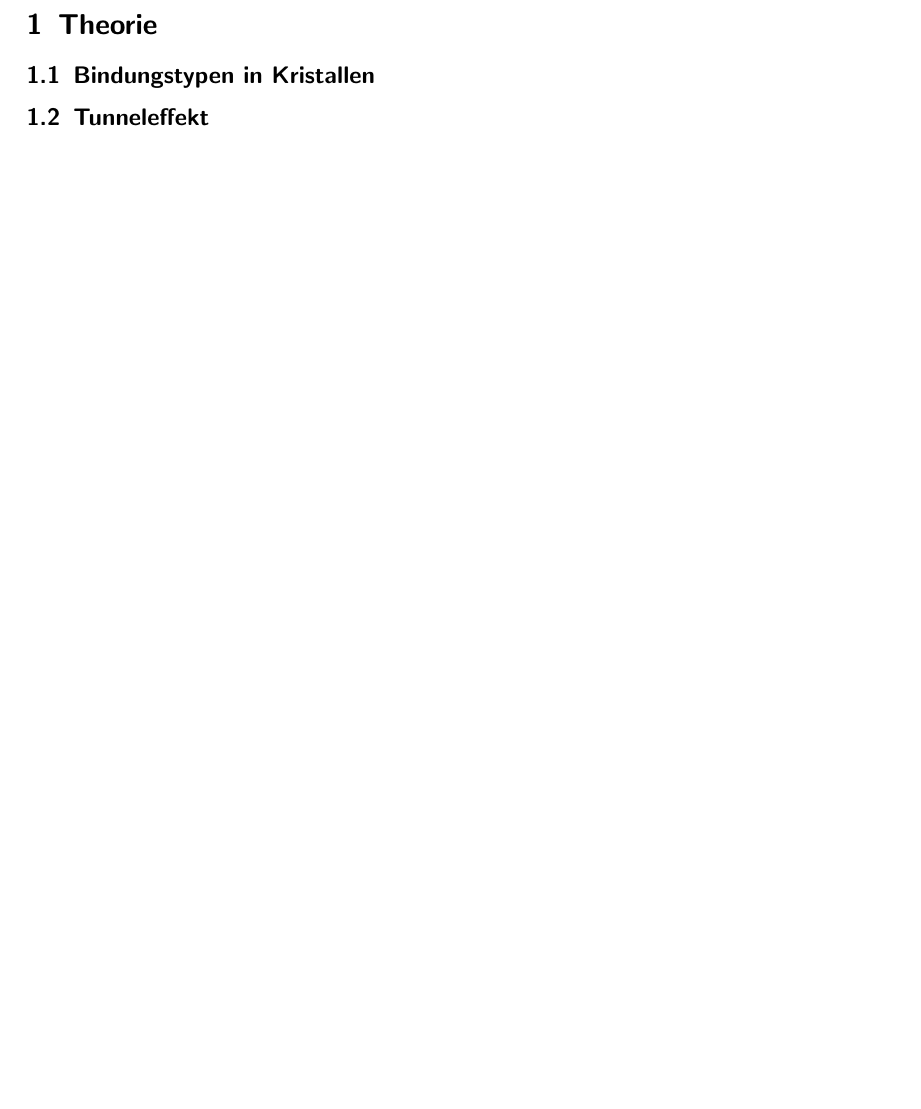
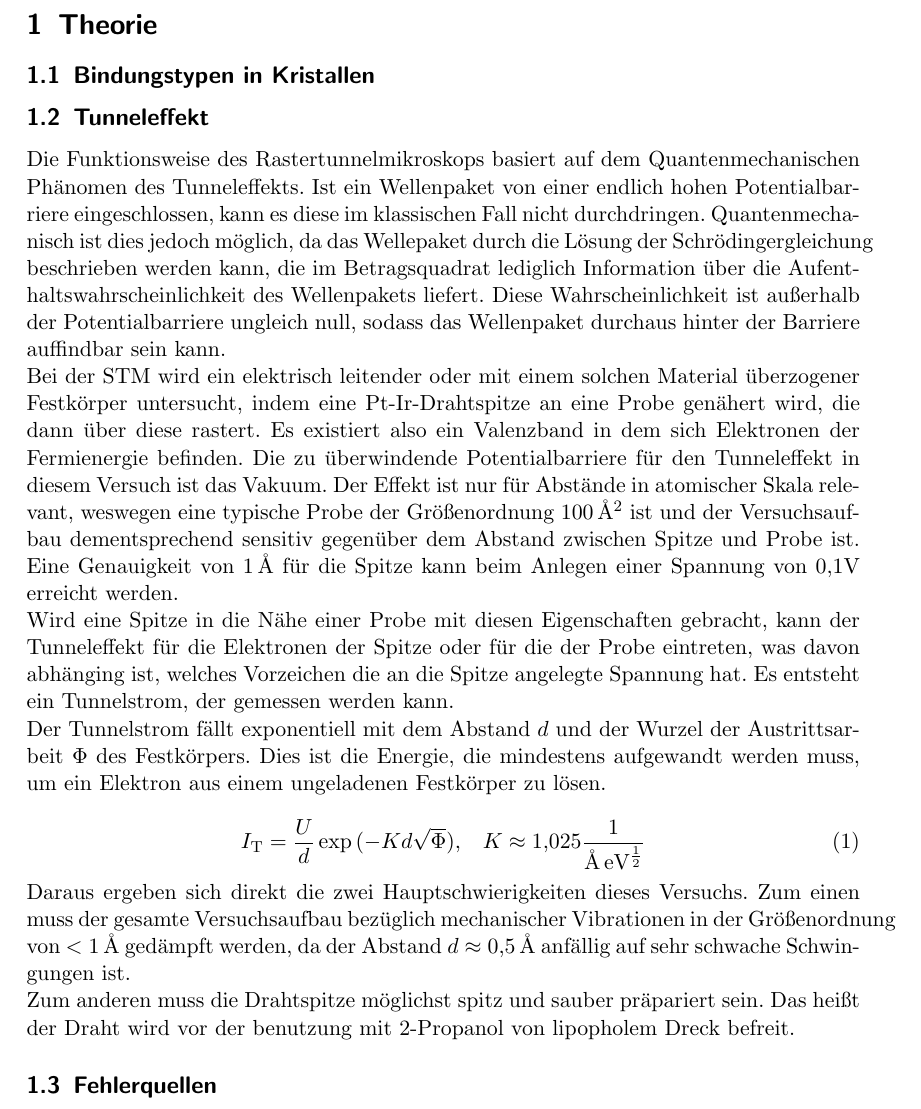
Before and after one commit to marian42/fpphysik, a LaTeX document (STM/Theorie.tex): part of the page, cut so that both start at the same text, the shorter picture padded with empty space. Compiled offline with pdfLaTeX.

Commit message:
Theorie - Tunneleffekt

```diff
--- a/STM/Theorie.tex
+++ b/STM/Theorie.tex
@@ -11,6 +11,24 @@
 \section{Theorie}
 \subsection{Bindungstypen in Kristallen}
 \subsection{Tunneleffekt}
+Die Funktionsweise des Rastertunnelmikroskops basiert auf dem Quantenmechanischen Phänomen des Tunneleffekts. Ist ein Wellenpaket von einer endlich hohen Potentialbarriere eingeschlossen, kann es diese im klassischen Fall nicht durchdringen. Quantenmechanisch ist dies jedoch möglich, da das Wellepaket durch die Lösung der Schrödingergleichung beschrieben werden kann, die im Betragsquadrat lediglich Information über die Aufenthaltswahrscheinlichkeit des Wellenpakets liefert. Diese Wahrscheinlichkeit ist außerhalb der Potentialbarriere ungleich null, sodass das Wellenpaket durchaus hinter der Barriere auffindbar sein kann.
+
+\noindent Bei der STM wird ein elektrisch leitender oder mit einem solchen Material überzogener Festkörper untersucht, indem eine Pt-Ir-Drahtspitze an eine Probe genähert wird, die dann über diese rastert. Es existiert also ein Valenzband in dem sich Elektronen der Fermienergie befinden. Die zu überwindende Potentialbarriere für den Tunneleffekt in diesem Versuch ist das Vakuum. Der Effekt ist nur für Abstände in atomischer Skala relevant, weswegen eine typische Probe der Größenordnung 100\,\r{A}\(^2\) ist und der Versuchsaufbau dementsprechend sensitiv gegenüber dem Abstand zwischen Spitze und Probe ist. Eine Genauigkeit von 1\,\r{A} für die Spitze kann beim Anlegen einer Spannung von \(0,1\)V erreicht werden.
+
+\noindent Wird eine Spitze in die Nähe einer Probe mit diesen Eigenschaften gebracht, kann der Tunneleffekt für die Elektronen der Spitze oder für die der Probe eintreten, was davon abhänging ist, welches Vorzeichen die an die Spitze angelegte Spannung hat. Es entsteht ein Tunnelstrom, der gemessen werden kann.
+
+\noindent Der Tunnelstrom fällt exponentiell mit dem Abstand \(d\) und der Wurzel der Austrittsarbeit \(\Phi\) des Festkörpers. Dies ist die Energie, die mindestens aufgewandt werden muss, um ein Elektron aus einem ungeladenen Festkörper zu lösen.
+
+\begin{equation}
+I_\text{T}=\frac{U}{d}\exp{(-Kd\sqrt{\Phi})},\quad K\approx1,025\frac{1}{\text{\r{A}}\,\text{eV}^\frac12}
+\end{equation}
+
+\noindent Daraus ergeben sich direkt die zwei Hauptschwierigkeiten dieses Versuchs. Zum einen muss der gesamte Versuchsaufbau bezüglich mechanischer Vibrationen in der Größenordnung von \(<1\)\,\r{A} gedämpft werden, da der Abstand \(d\approx0,5\)\,\r{A} anfällig auf sehr schwache Schwingungen ist.
+
+\noindent Zum anderen muss die Drahtspitze möglichst spitz und sauber präpariert sein. Das heißt der Draht wird vor der benutzung mit 2-Propanol von lipopholem Dreck befreit.
+
+
+\subsection{Fehlerquellen}
 \end{document}
 
 %\begin{table}[H]
```
